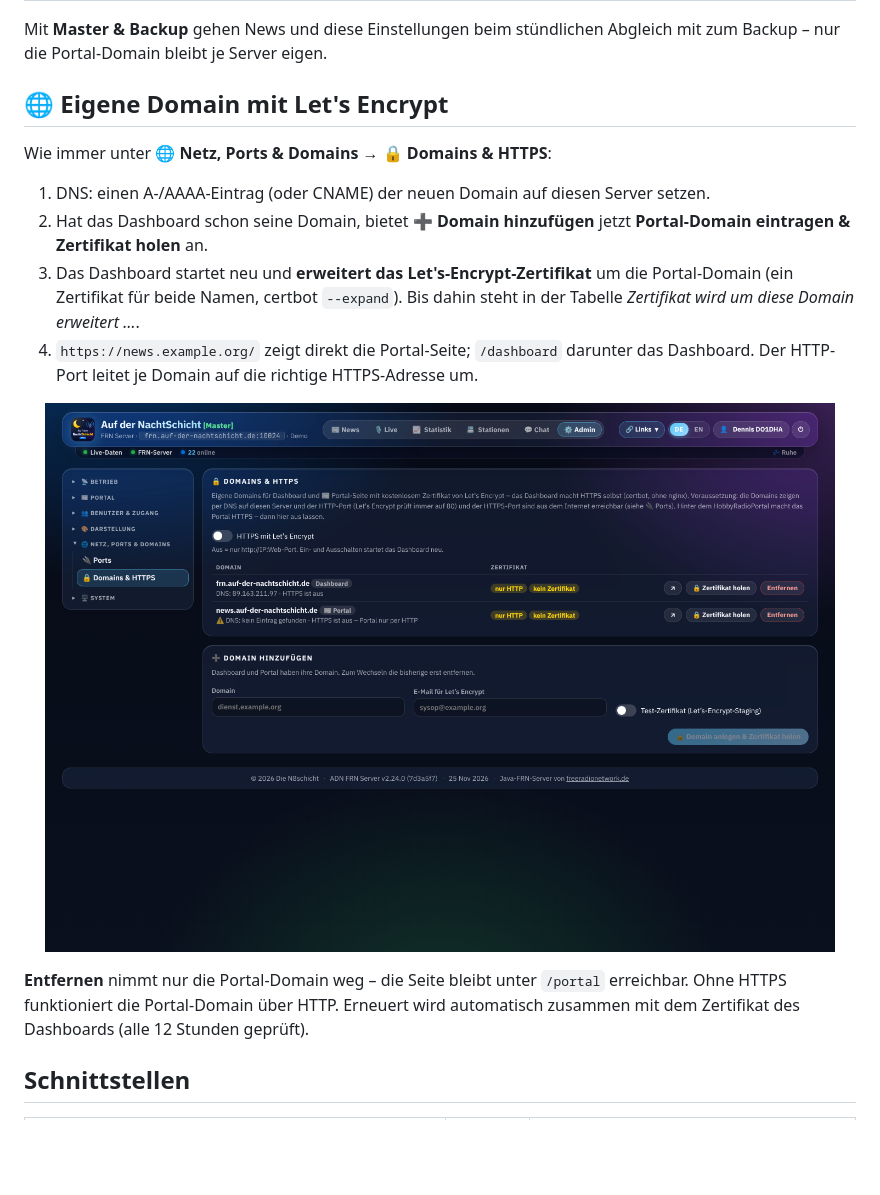
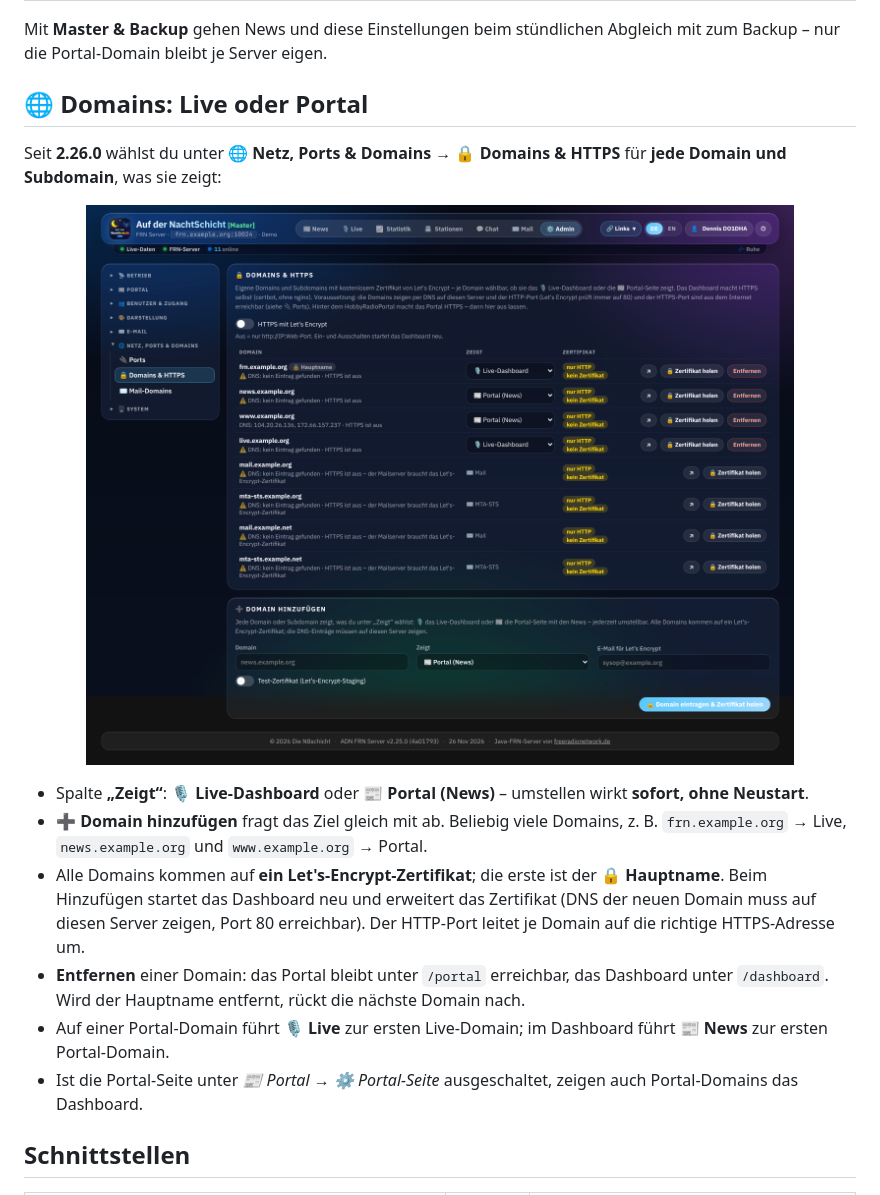
Before and after one commit to dhartmann1979/adn-frn-server, a Markdown page: docs/de/portal.md, the part around the change. Rendered like a GitHub page; pictures changed too: docs/images/admin-domains-portal.png (deleted), docs/images/admin-domains-zuordnung.png (added); blank space fills up the shorter version.

```diff
--- a/docs/de/portal.md
+++ b/docs/de/portal.md
@@ -75,21 +75,22 @@ maskiert, dann formatiert). Grenzen: Titel 140, Anreißer 400, Text 20 000 Zeich
 Mit **Master & Backup** gehen News und diese Einstellungen beim stündlichen Abgleich mit zum Backup – nur die Portal-Domain bleibt je
 Server eigen.
 
-## 🌐 Eigene Domain mit Let's Encrypt
+## 🌐 Domains: Live oder Portal
 
-Wie immer unter **🌐 Netz, Ports & Domains → 🔒 Domains & HTTPS**:
+Seit **2.26.0** wählst du unter **🌐 Netz, Ports & Domains → 🔒 Domains & HTTPS** für **jede Domain und Subdomain**, was sie zeigt:
 
-1. DNS: einen A-/AAAA-Eintrag (oder CNAME) der neuen Domain auf diesen Server setzen.
-2. Hat das Dashboard schon seine Domain, bietet **➕ Domain hinzufügen** jetzt **Portal-Domain eintragen & Zertifikat holen** an.
-3. Das Dashboard startet neu und **erweitert das Let's-Encrypt-Zertifikat** um die Portal-Domain (ein Zertifikat für beide Namen,
-   certbot `--expand`). Bis dahin steht in der Tabelle *Zertifikat wird um diese Domain erweitert …*.
-4. `https://news.example.org/` zeigt direkt die Portal-Seite; `/dashboard` darunter das Dashboard. Der HTTP-Port leitet je Domain auf
-   die richtige HTTPS-Adresse um.
+<p align="center"><img src="../images/admin-domains-zuordnung.png" alt="Domains & HTTPS – Spalte Zeigt" width="95%"></p>
 
-<p align="center"><img src="../images/admin-domains-portal.png" alt="Domains & HTTPS mit Portal-Domain" width="95%"></p>
-
-**Entfernen** nimmt nur die Portal-Domain weg – die Seite bleibt unter `/portal` erreichbar. Ohne HTTPS funktioniert die Portal-Domain
-über HTTP. Erneuert wird automatisch zusammen mit dem Zertifikat des Dashboards (alle 12 Stunden geprüft).
+- Spalte **„Zeigt“**: **🎙️ Live-Dashboard** oder **📰 Portal (News)** – umstellen wirkt **sofort, ohne Neustart**.
+- **➕ Domain hinzufügen** fragt das Ziel gleich mit ab. Beliebig viele Domains, z. B. `frn.example.org` → Live,
+  `news.example.org` und `www.example.org` → Portal.
+- Alle Domains kommen auf **ein Let's-Encrypt-Zertifikat**; die erste ist der **🔒 Hauptname**. Beim Hinzufügen startet das Dashboard
+  neu und erweitert das Zertifikat (DNS der neuen Domain muss auf diesen Server zeigen, Port 80 erreichbar). Der HTTP-Port leitet je
+  Domain auf die richtige HTTPS-Adresse um.
+- **Entfernen** einer Domain: das Portal bleibt unter `/portal` erreichbar, das Dashboard unter `/dashboard`. Wird der Hauptname
+  entfernt, rückt die nächste Domain nach.
+- Auf einer Portal-Domain führt **🎙️ Live** zur ersten Live-Domain; im Dashboard führt **📰 News** zur ersten Portal-Domain.
+- Ist die Portal-Seite unter *📰 Portal → ⚙️ Portal-Seite* ausgeschaltet, zeigen auch Portal-Domains das Dashboard.
 
 ## Schnittstellen
 
```
Also changed, not shown: CHANGELOG.md (+17 -0 lines), docs/de/adminbereich.md (+1 -1 lines), 9 other files.
